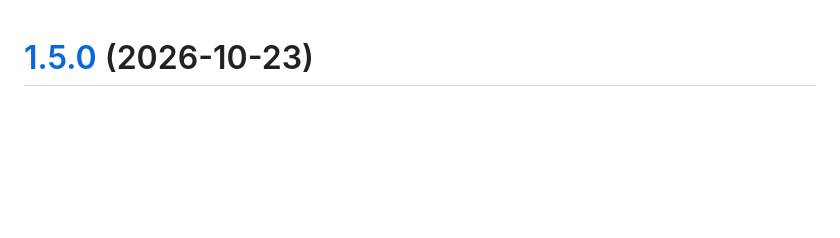
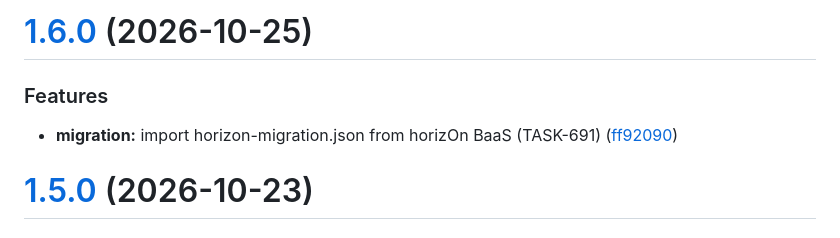
Before and after one commit to ProjectMakersDE/horizOn-simpleServer, a Markdown page: CHANGELOG.md, the part around the change. Rendered like a GitHub page; blank space fills up the shorter version.

Commit message:
chore(release): 1.6.0 [skip ci]
# [1.6.0](https://github.com/ProjectMakersDE/horizOn-simpleServer/compare/v1.5.0...v1.6.0) (2026-10-25)

### Features

* **migration:** import horizon-migration.json from horizOn BaaS (TASK-691) ([ff92090](https://github.com/ProjectMakersDE/horizOn-simpleServer/commit/ff9209034e3b8d0f54e93b41138b112f432caeb7))

```diff
--- a/CHANGELOG.md
+++ b/CHANGELOG.md
@@ -1,3 +1,10 @@
+# [1.6.0](https://github.com/ProjectMakersDE/horizOn-simpleServer/compare/v1.5.0...v1.6.0) (2026-10-25)
+
+
+### Features
+
+* **migration:** import horizon-migration.json from horizOn BaaS (TASK-691) ([ff92090](https://github.com/ProjectMakersDE/horizOn-simpleServer/commit/ff9209034e3b8d0f54e93b41138b112f432caeb7))
+
 # [1.5.0](https://github.com/ProjectMakersDE/horizOn-simpleServer/compare/v1.4.0...v1.5.0) (2026-10-23)
 
 
```
